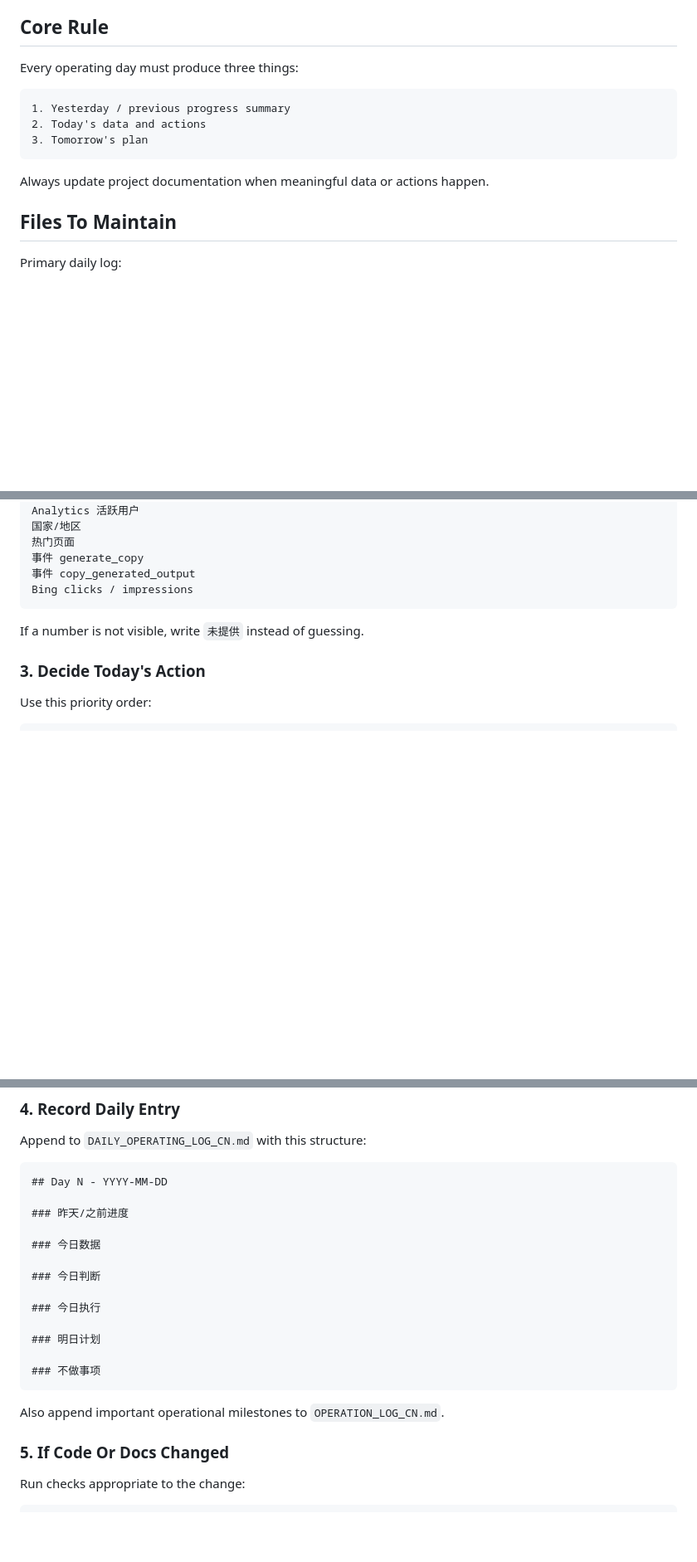
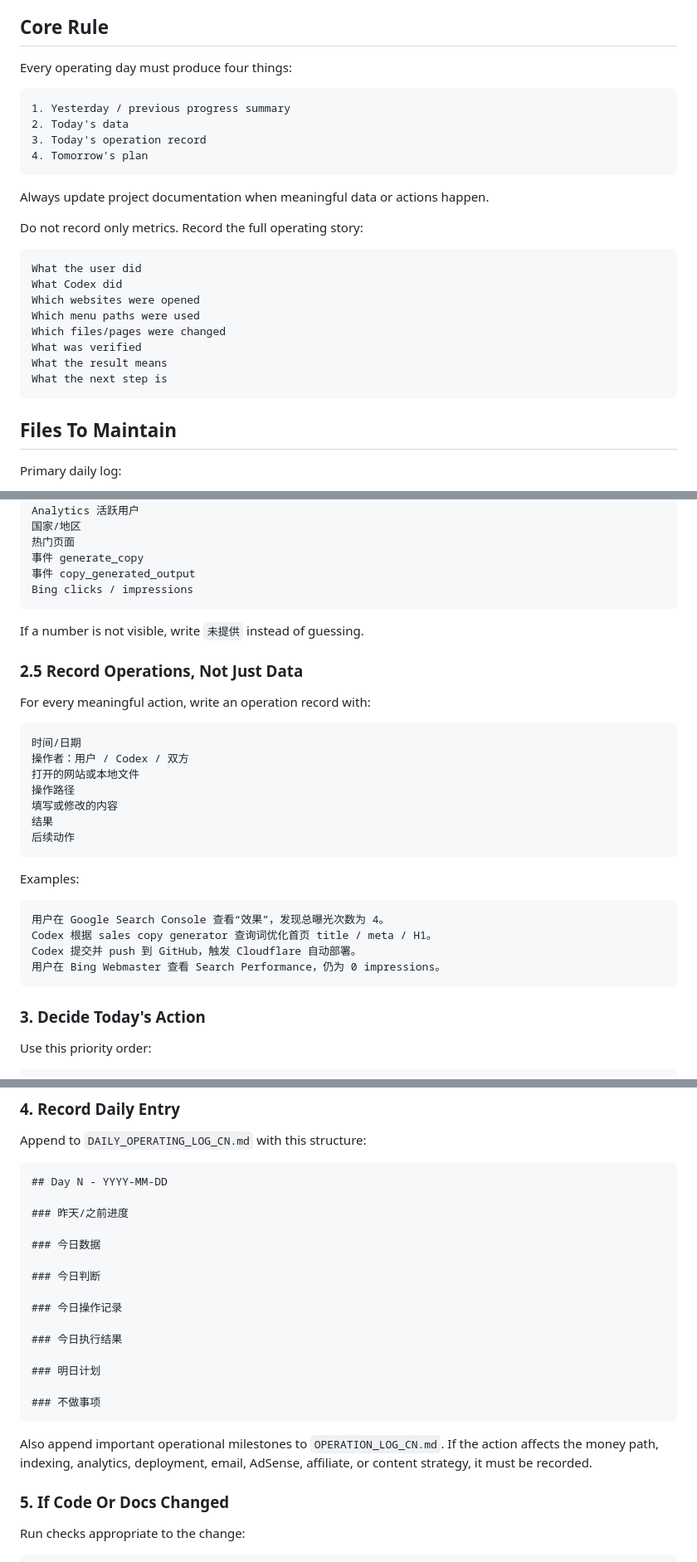
Before and after one commit to weitaishan/sellcopytools, a Markdown page: skills/sellcopytools-daily-operator/SKILL.md, 3 parts joined by grey strips. Shown at 83% size. Rendered like a GitHub page; blank space fills up the shorter version.

````diff
--- a/skills/sellcopytools-daily-operator/SKILL.md
+++ b/skills/sellcopytools-daily-operator/SKILL.md
@@ -9,15 +9,29 @@ Use this skill whenever the user asks what to do today, reports daily data, asks
 
 ## Core Rule
 
-Every operating day must produce three things:
+Every operating day must produce four things:
 
 ```text
 1. Yesterday / previous progress summary
-2. Today's data and actions
-3. Tomorrow's plan
+2. Today's data
+3. Today's operation record
+4. Tomorrow's plan
 ```
 
 Always update project documentation when meaningful data or actions happen.
+
+Do not record only metrics. Record the full operating story:
+
+```text
+What the user did
+What Codex did
+Which websites were opened
+Which menu paths were used
+Which files/pages were changed
+What was verified
+What the result means
+What the next step is
+```
 
 ## Files To Maintain
 
@@ -89,6 +103,29 @@ Bing clicks / impressions
 
 If a number is not visible, write `未提供` instead of guessing.
 
+### 2.5 Record Operations, Not Just Data
+
+For every meaningful action, write an operation record with:
+
+```text
+时间/日期
+操作者：用户 / Codex / 双方
+打开的网站或本地文件
+操作路径
+填写或修改的内容
+结果
+后续动作
+```
+
+Examples:
+
+```text
+用户在 Google Search Console 查看“效果”，发现总曝光次数为 4。
+Codex 根据 sales copy generator 查询词优化首页 title / meta / H1。
+Codex 提交并 push 到 GitHub，触发 Cloudflare 自动部署。
+用户在 Bing Webmaster 查看 Search Performance，仍为 0 impressions。
+```
+
 ### 3. Decide Today's Action
 
 Use this priority order:
@@ -125,14 +162,16 @@ Append to `DAILY_OPERATING_LOG_CN.md` with this structure:
 
 ### 今日判断
 
-### 今日执行
+### 今日操作记录
+
+### 今日执行结果
 
 ### 明日计划
 
 ### 不做事项
 ```
 
-Also append important operational milestones to `OPERATION_LOG_CN.md`.
+Also append important operational milestones to `OPERATION_LOG_CN.md`. If the action affects the money path, indexing, analytics, deployment, email, AdSense, affiliate, or content strategy, it must be recorded.
 
 ### 5. If Code Or Docs Changed
 
````
Also changed, not shown: other parts of skills/sellcopytools-daily-operator/SKILL.md (+2 -0 lines), DAILY_OPERATING_LOG_CN.md (+29 -1 lines), OPERATION_LOG_CN.md (+43 -0 lines).
